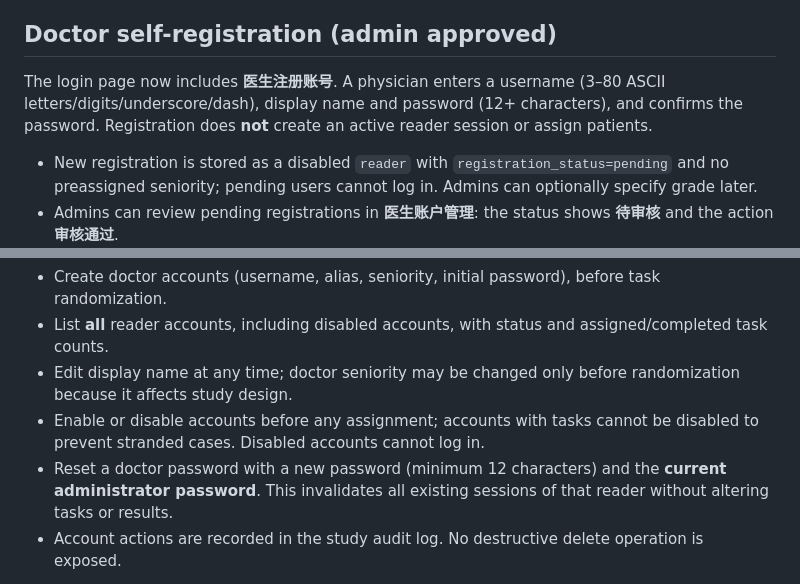
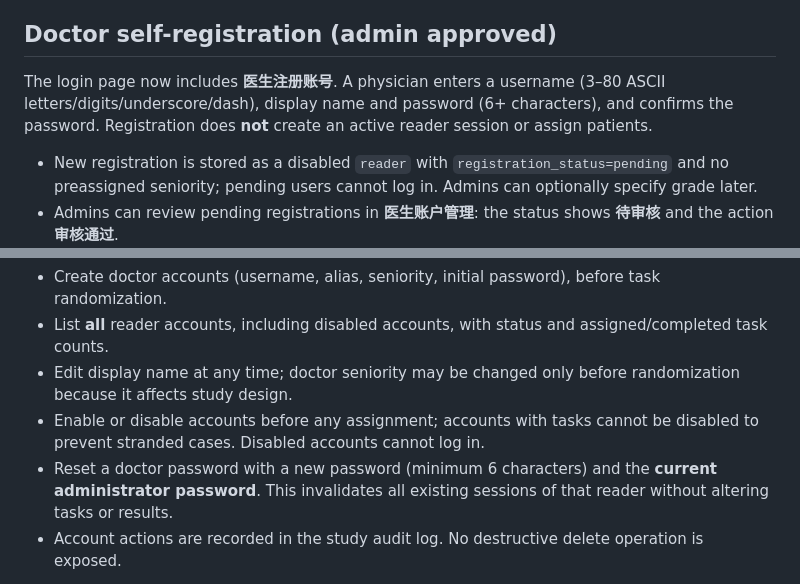
Before and after one commit to Devil-Jian/web4syn, a Markdown page: docs/RCT_V2.md, 2 parts joined by grey strips. Drawn GitHub-style.

Commit message:
docs(auth): clarify six-character doctor passwords and unchanged admin bootstrap policy

```diff
--- a/docs/RCT_V2.md
+++ b/docs/RCT_V2.md
@@ -45,7 +45,7 @@ When migrating from an existing container on port 8000, stop the old container a
 
 ## Doctor self-registration (admin approved)
 
-The login page now includes **医生注册账号**. A physician enters a username (3–80 ASCII letters/digits/underscore/dash), display name and password (12+ characters), and confirms the password. Registration does **not** create an active reader session or assign patients.
+The login page now includes **医生注册账号**. A physician enters a username (3–80 ASCII letters/digits/underscore/dash), display name and password (6+ characters), and confirms the password. Registration does **not** create an active reader session or assign patients.
 
 - New registration is stored as a disabled `reader` with `registration_status=pending` and no preassigned seniority; pending users cannot log in. Admins can optionally specify grade later.
 - Admins can review pending registrations in **医生账户管理**: the status shows **待审核** and the action **审核通过**.
@@ -62,7 +62,7 @@ Admin console section **02 · 医生账户管理** supports:
 - List **all** reader accounts, including disabled accounts, with status and assigned/completed task counts.
 - Edit display name at any time; doctor seniority may be changed only before randomization because it affects study design.
 - Enable or disable accounts before any assignment; accounts with tasks cannot be disabled to prevent stranded cases. Disabled accounts cannot log in.
-- Reset a doctor password with a new password (minimum 12 characters) and the **current administrator password**. This invalidates all existing sessions of that reader without altering tasks or results.
+- Reset a doctor password with a new password (minimum 6 characters) and the **current administrator password**. This invalidates all existing sessions of that reader without altering tasks or results.
 - Account actions are recorded in the study audit log. No destructive delete operation is exposed.
 
 For replacing a reader with assigned tasks, do not disable the account or silently reassign cases. In a test study use the authorized test-reset workflow; for a clinical study an approved protocol-defined reassignment procedure is required.
```
